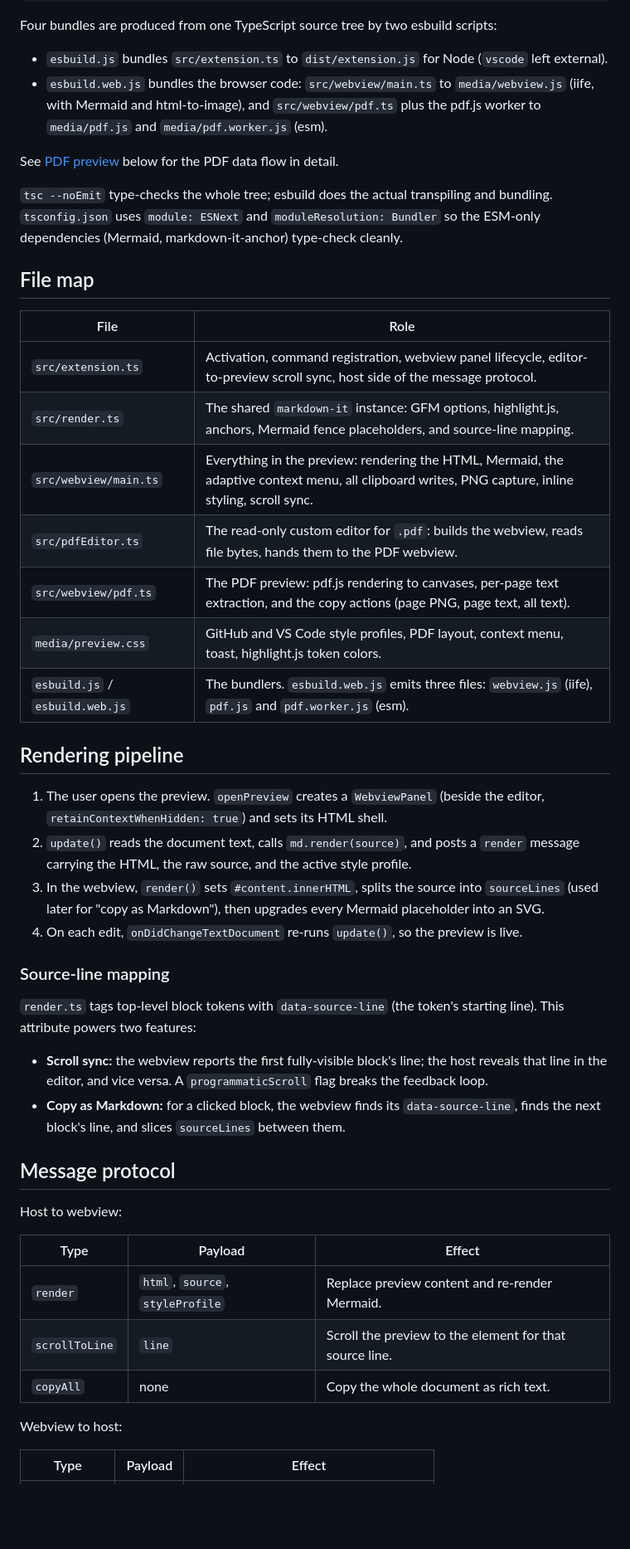
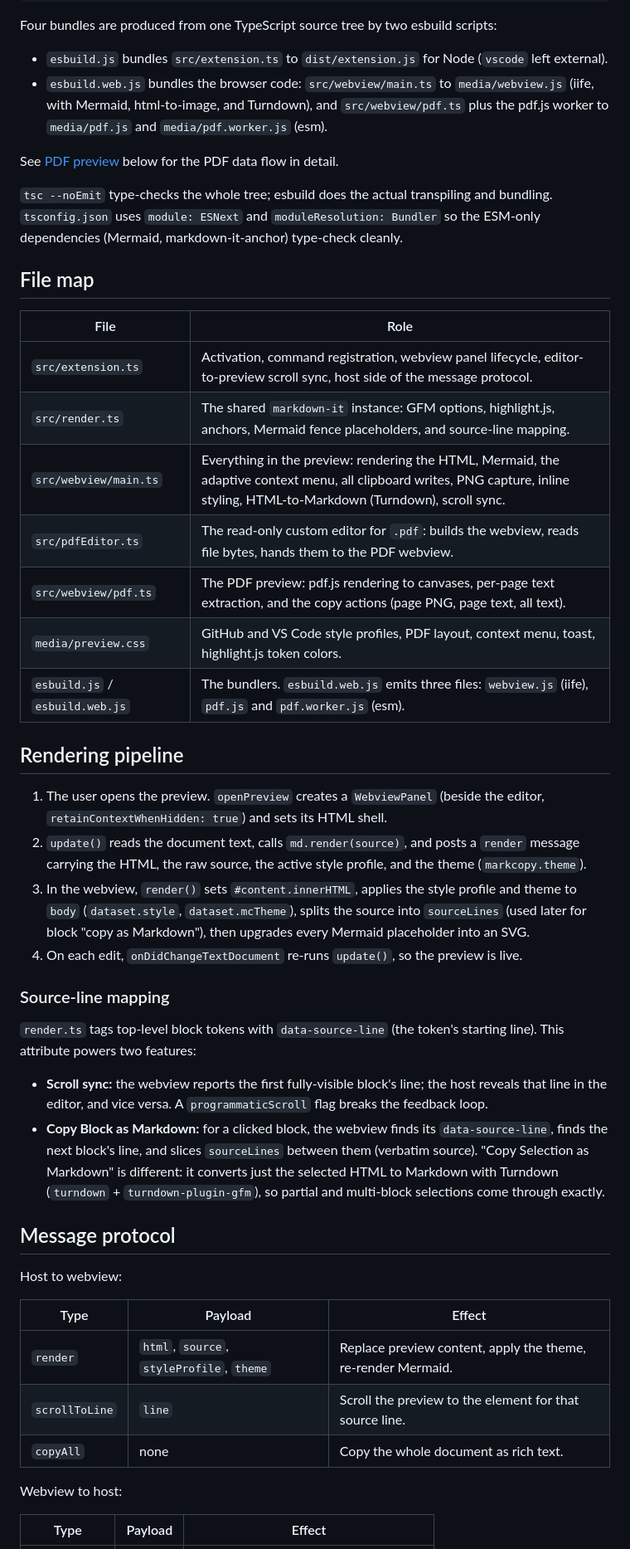
Before and after one commit to owenpkent/markcopy, a Markdown page: docs/ARCHITECTURE.md, the part around one of its changes. Shown at 83% size. Drawn GitHub-style; blank space fills up the shorter version.

Commit message:
Docs sweep: document theming system + theme in render protocol; Turndown in deps; scripts/ in layout

```diff
--- a/docs/ARCHITECTURE.md
+++ b/docs/ARCHITECTURE.md
@@ -32,7 +32,7 @@ The PDF preview uses the same host/webview split with its own custom editor and
 Four bundles are produced from one TypeScript source tree by two esbuild scripts:
 
 - `esbuild.js` bundles `src/extension.ts` to `dist/extension.js` for Node (`vscode` left external).
-- `esbuild.web.js` bundles the browser code: `src/webview/main.ts` to `media/webview.js` (iife, with Mermaid and html-to-image), and `src/webview/pdf.ts` plus the pdf.js worker to `media/pdf.js` and `media/pdf.worker.js` (esm).
+- `esbuild.web.js` bundles the browser code: `src/webview/main.ts` to `media/webview.js` (iife, with Mermaid, html-to-image, and Turndown), and `src/webview/pdf.ts` plus the pdf.js worker to `media/pdf.js` and `media/pdf.worker.js` (esm).
 
 See [PDF preview](#pdf-preview) below for the PDF data flow in detail.
 
@@ -40,21 +40,21 @@ See [PDF preview](#pdf-preview) below for the PDF data flow in detail.
 
 ## File map
 
-| File                            | Role                                                                                                                                               |
-| ------------------------------- | -------------------------------------------------------------------------------------------------------------------------------------------------- |
-| `src/extension.ts`              | Activation, command registration, webview panel lifecycle, editor-to-preview scroll sync, host side of the message protocol.                       |
-| `src/render.ts`                 | The shared `markdown-it` instance: GFM options, highlight.js, anchors, Mermaid fence placeholders, and source-line mapping.                        |
-| `src/webview/main.ts`           | Everything in the preview: rendering the HTML, Mermaid, the adaptive context menu, all clipboard writes, PNG capture, inline styling, scroll sync. |
-| `src/pdfEditor.ts`              | The read-only custom editor for `.pdf`: builds the webview, reads file bytes, hands them to the PDF webview.                                       |
-| `src/webview/pdf.ts`            | The PDF preview: pdf.js rendering to canvases, per-page text extraction, and the copy actions (page PNG, page text, all text).                     |
-| `media/preview.css`             | GitHub and VS Code style profiles, PDF layout, context menu, toast, highlight.js token colors.                                                     |
-| `esbuild.js` / `esbuild.web.js` | The bundlers. `esbuild.web.js` emits three files: `webview.js` (iife), `pdf.js` and `pdf.worker.js` (esm).                                         |
+| File                            | Role                                                                                                                                                                            |
+| ------------------------------- | ------------------------------------------------------------------------------------------------------------------------------------------------------------------------------- |
+| `src/extension.ts`              | Activation, command registration, webview panel lifecycle, editor-to-preview scroll sync, host side of the message protocol.                                                    |
+| `src/render.ts`                 | The shared `markdown-it` instance: GFM options, highlight.js, anchors, Mermaid fence placeholders, and source-line mapping.                                                     |
+| `src/webview/main.ts`           | Everything in the preview: rendering the HTML, Mermaid, the adaptive context menu, all clipboard writes, PNG capture, inline styling, HTML-to-Markdown (Turndown), scroll sync. |
+| `src/pdfEditor.ts`              | The read-only custom editor for `.pdf`: builds the webview, reads file bytes, hands them to the PDF webview.                                                                    |
+| `src/webview/pdf.ts`            | The PDF preview: pdf.js rendering to canvases, per-page text extraction, and the copy actions (page PNG, page text, all text).                                                  |
+| `media/preview.css`             | GitHub and VS Code style profiles, PDF layout, context menu, toast, highlight.js token colors.                                                                                  |
+| `esbuild.js` / `esbuild.web.js` | The bundlers. `esbuild.web.js` emits three files: `webview.js` (iife), `pdf.js` and `pdf.worker.js` (esm).                                                                      |
 
 ## Rendering pipeline
 
 1. The user opens the preview. `openPreview` creates a `WebviewPanel` (beside the editor, `retainContextWhenHidden: true`) and sets its HTML shell.
-2. `update()` reads the document text, calls `md.render(source)`, and posts a `render` message carrying the HTML, the raw source, and the active style profile.
-3. In the webview, `render()` sets `#content.innerHTML`, splits the source into `sourceLines` (used later for "copy as Markdown"), then upgrades every Mermaid placeholder into an SVG.
+2. `update()` reads the document text, calls `md.render(source)`, and posts a `render` message carrying the HTML, the raw source, the active style profile, and the theme (`markcopy.theme`).
+3. In the webview, `render()` sets `#content.innerHTML`, applies the style profile and theme to `body` (`dataset.style`, `dataset.mcTheme`), splits the source into `sourceLines` (used later for block "copy as Markdown"), then upgrades every Mermaid placeholder into an SVG.
 4. On each edit, `onDidChangeTextDocument` re-runs `update()`, so the preview is live.
 
 ### Source-line mapping
@@ -62,17 +62,17 @@ See [PDF preview](#pdf-preview) below for the PDF data flow in detail.
 `render.ts` tags top-level block tokens with `data-source-line` (the token's starting line). This attribute powers two features:
 
 - **Scroll sync:** the webview reports the first fully-visible block's line; the host reveals that line in the editor, and vice versa. A `programmaticScroll` flag breaks the feedback loop.
-- **Copy as Markdown:** for a clicked block, the webview finds its `data-source-line`, finds the next block's line, and slices `sourceLines` between them.
+- **Copy Block as Markdown:** for a clicked block, the webview finds its `data-source-line`, finds the next block's line, and slices `sourceLines` between them (verbatim source). "Copy Selection as Markdown" is different: it converts just the selected HTML to Markdown with Turndown (`turndown` + `turndown-plugin-gfm`), so partial and multi-block selections come through exactly.
 
 ## Message protocol
 
 Host to webview:
 
-| Type           | Payload                          | Effect                                                  |
-| -------------- | -------------------------------- | ------------------------------------------------------- |
-| `render`       | `html`, `source`, `styleProfile` | Replace preview content and re-render Mermaid.          |
-| `scrollToLine` | `line`                           | Scroll the preview to the element for that source line. |
-| `copyAll`      | none                             | Copy the whole document as rich text.                   |
+| Type           | Payload                                   | Effect                                                       |
+| -------------- | ----------------------------------------- | ------------------------------------------------------------ |
+| `render`       | `html`, `source`, `styleProfile`, `theme` | Replace preview content, apply the theme, re-render Mermaid. |
+| `scrollToLine` | `line`                                    | Scroll the preview to the element for that source line.      |
+| `copyAll`      | none                                      | Copy the whole document as rich text.                        |
 
 Webview to host:
 
```
Also changed, not shown: other parts of docs/ARCHITECTURE.md (+13 -0 lines), CONTRIBUTING.md (+2 -1 lines).
